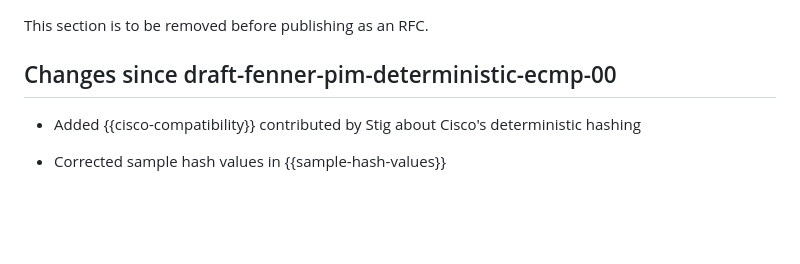
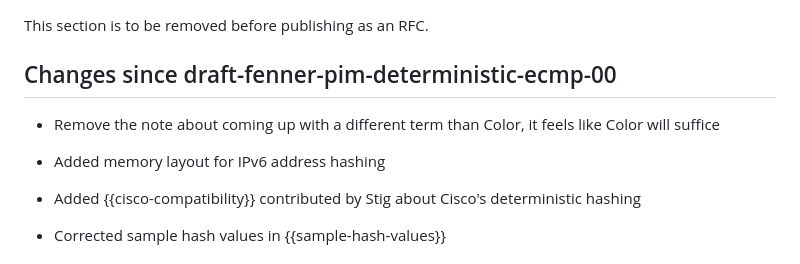
Before and after one commit to fenner/pim-deterministic-ecmp, a Markdown page: draft-fenner-pim-deterministic-ecmp.md, the part around the change. Rendered like a GitHub page; blank space fills up the shorter version.

Commit message:
forgot some changes, let them appear in the next version

```diff
--- a/draft-fenner-pim-deterministic-ecmp.md
+++ b/draft-fenner-pim-deterministic-ecmp.md
@@ -374,6 +374,11 @@ This section is to be removed before publishing as an RFC.
 
 ## Changes since draft-fenner-pim-deterministic-ecmp-00
 
+- Remove the note about coming up with a different term than Color, it feels
+  like Color will suffice
+
+- Added memory layout for IPv6 address hashing
+
 - Added {{cisco-compatibility}} contributed by Stig about Cisco's deterministic hashing
 
 - Corrected sample hash values in {{sample-hash-values}}
```
